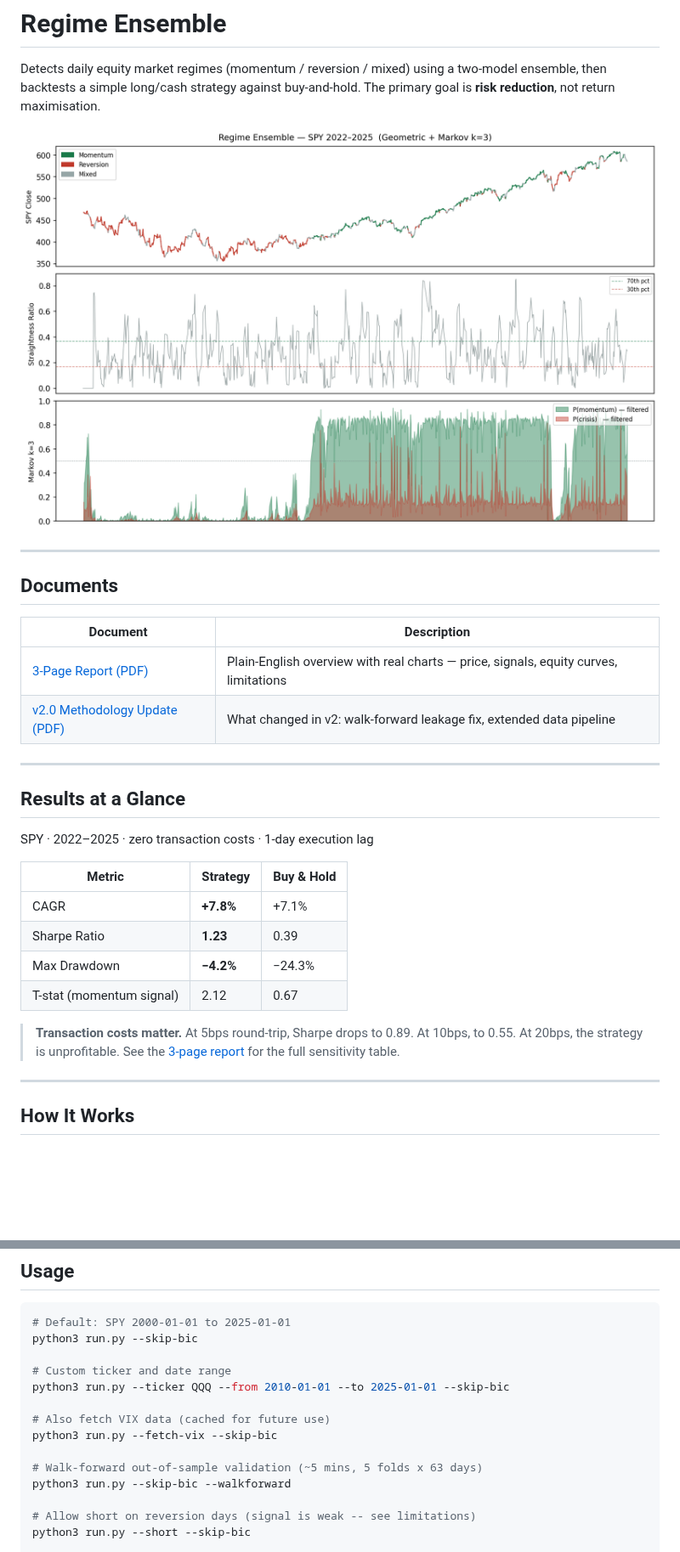
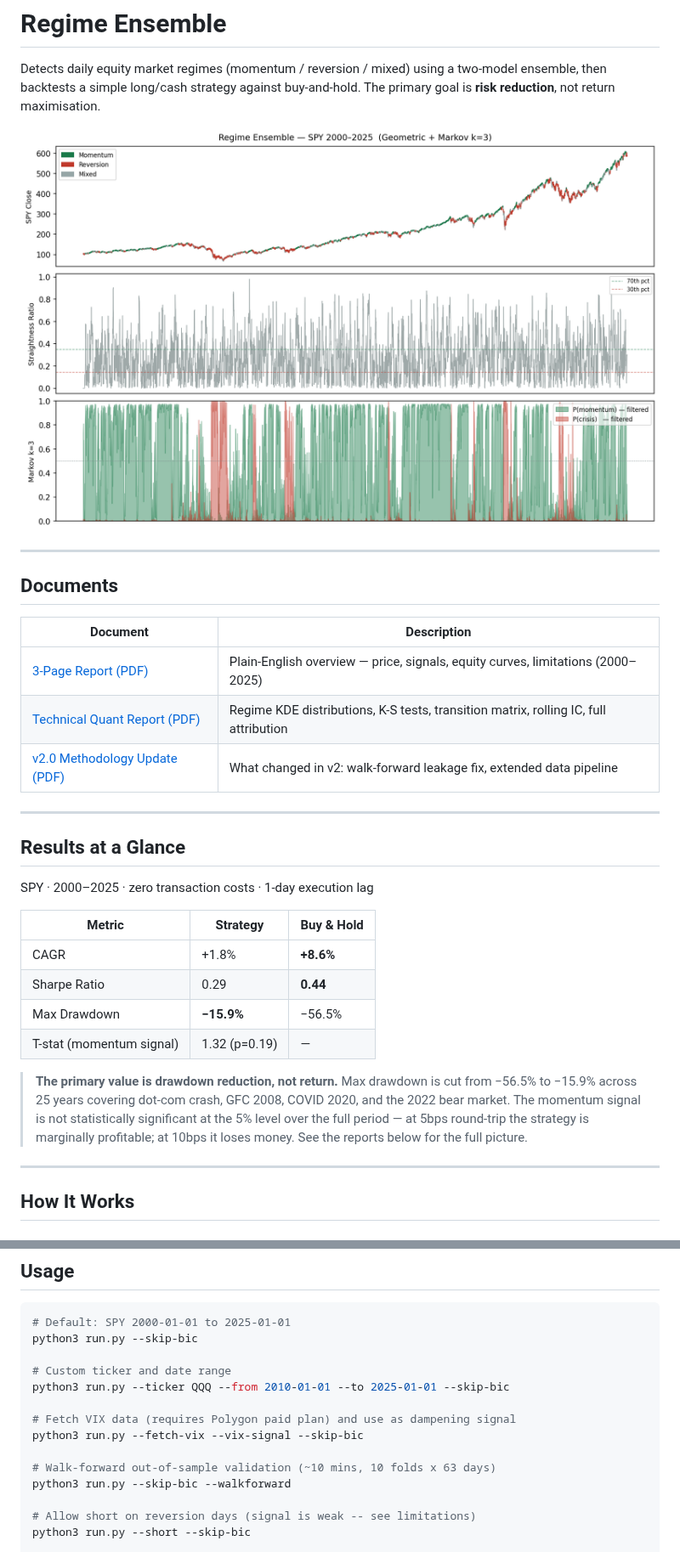
Before and after one commit to benedictprimmer-web/regime_ensemble, a Markdown page: README.md, 2 parts joined by grey strips. Shown at 85% size. GitHub-like rendering; pictures changed too: docs/regime_overview.png; blank space fills up the shorter version.

```diff
--- a/README.md
+++ b/README.md
@@ -10,23 +10,24 @@ Detects daily equity market regimes (momentum / reversion / mixed) using a two-m
 
 | Document | Description |
 |---|---|
-| [3-Page Report (PDF)](docs/SPY_3page_report.pdf) | Plain-English overview with real charts — price, signals, equity curves, limitations |
+| [3-Page Report (PDF)](docs/SPY_3page_report.pdf) | Plain-English overview — price, signals, equity curves, limitations (2000–2025) |
+| [Technical Quant Report (PDF)](docs/SPY_quant_report.pdf) | Regime KDE distributions, K-S tests, transition matrix, rolling IC, full attribution |
 | [v2.0 Methodology Update (PDF)](docs/v2_methodology_report.pdf) | What changed in v2: walk-forward leakage fix, extended data pipeline |
 
 ---
 
 ## Results at a Glance
 
-SPY · 2022–2025 · zero transaction costs · 1-day execution lag
+SPY · 2000–2025 · zero transaction costs · 1-day execution lag
 
 | Metric | Strategy | Buy & Hold |
 |---|---|---|
-| CAGR | **+7.8%** | +7.1% |
-| Sharpe Ratio | **1.23** | 0.39 |
-| Max Drawdown | **−4.2%** | −24.3% |
-| T-stat (momentum signal) | 2.12 | 0.67 |
+| CAGR | +1.8% | **+8.6%** |
+| Sharpe Ratio | 0.29 | **0.44** |
+| Max Drawdown | **−15.9%** | −56.5% |
+| T-stat (momentum signal) | 1.32 (p=0.19) | — |
 
-> **Transaction costs matter.** At 5bps round-trip, Sharpe drops to 0.89. At 10bps, to 0.55. At 20bps, the strategy is unprofitable. See the [3-page report](docs/SPY_3page_report.pdf) for the full sensitivity table.
+> **The primary value is drawdown reduction, not return.** Max drawdown is cut from −56.5% to −15.9% across 25 years covering dot-com crash, GFC 2008, COVID 2020, and the 2022 bear market. The momentum signal is not statistically significant at the 5% level over the full period — at 5bps round-trip the strategy is marginally profitable; at 10bps it loses money. See the reports below for the full picture.
 
 ---
 
@@ -92,10 +93,10 @@ python3 run.py --skip-bic
 # Custom ticker and date range
 python3 run.py --ticker QQQ --from 2010-01-01 --to 2025-01-01 --skip-bic
 
-# Also fetch VIX data (cached for future use)
-python3 run.py --fetch-vix --skip-bic
+# Fetch VIX data (requires Polygon paid plan) and use as dampening signal
+python3 run.py --fetch-vix --vix-signal --skip-bic
 
-# Walk-forward out-of-sample validation (~5 mins, 5 folds x 63 days)
+# Walk-forward out-of-sample validation (~10 mins, 10 folds x 63 days)
 python3 run.py --skip-bic --walkforward
 
 # Allow short on reversion days (signal is weak -- see limitations)
```
Also changed, not shown: other parts of README.md (+10 -4 lines), docs/equity_curves.png, 6 other files.
